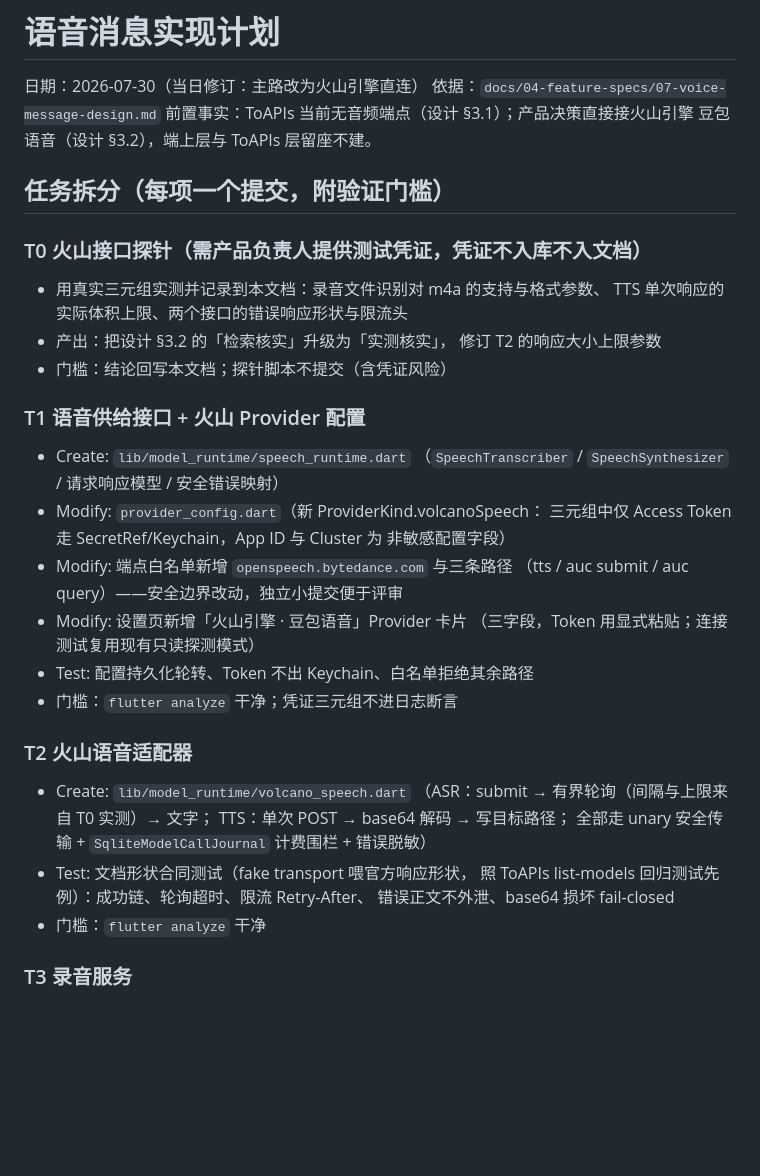
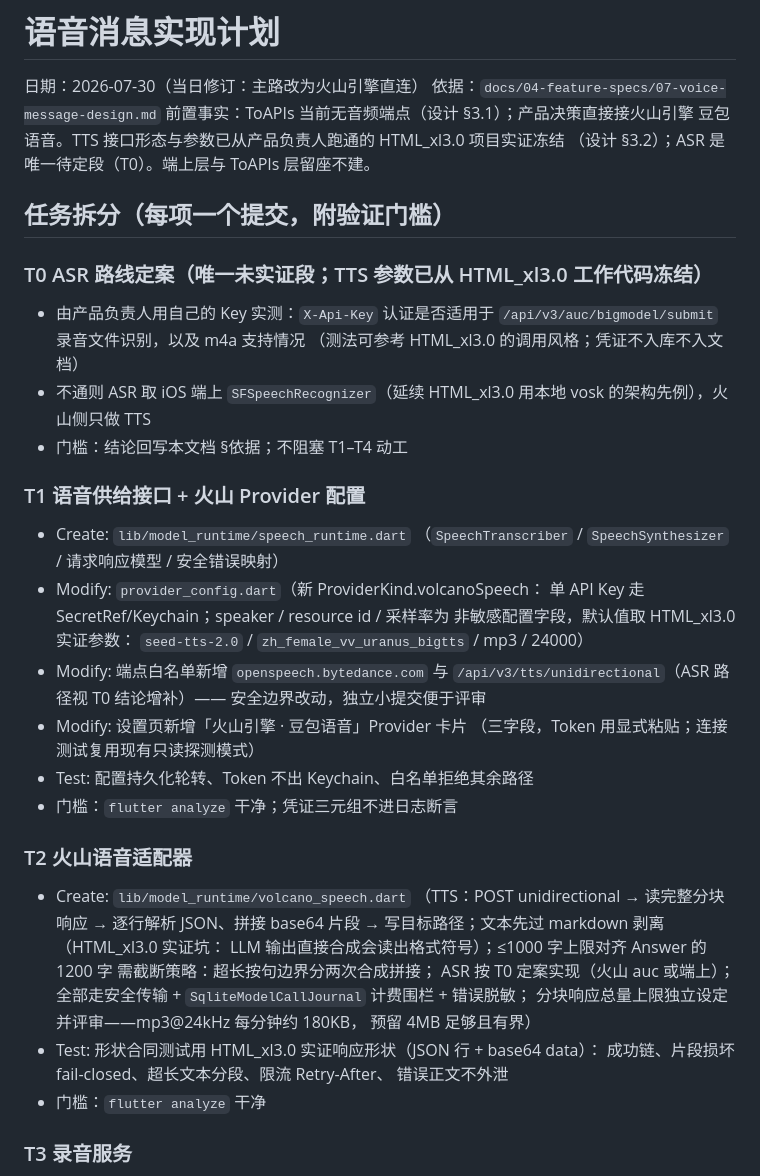
Before and after one commit to liumanlihudie/halo, a Markdown page: docs/05-implementation-plans/09-voice-message-plan.md, the part around the change. Drawn GitHub-style; blank space fills up the shorter version.

```diff
--- a/docs/05-implementation-plans/09-voice-message-plan.md
+++ b/docs/05-implementation-plans/09-voice-message-plan.md
@@ -3,27 +3,31 @@
 日期：2026-07-30（当日修订：主路改为火山引擎直连）
 依据：`docs/04-feature-specs/07-voice-message-design.md`
 前置事实：ToAPIs 当前无音频端点（设计 §3.1）；产品决策直接接火山引擎
-豆包语音（设计 §3.2），端上层与 ToAPIs 层留座不建。
+豆包语音。TTS 接口形态与参数已从产品负责人跑通的 HTML_xl3.0 项目实证冻结
+（设计 §3.2）；ASR 是唯一待定段（T0）。端上层与 ToAPIs 层留座不建。
 
 ## 任务拆分（每项一个提交，附验证门槛）
 
-### T0 火山接口探针（需产品负责人提供测试凭证，凭证不入库不入文档）
+### T0 ASR 路线定案（唯一未实证段；TTS 参数已从 HTML_xl3.0 工作代码冻结）
 
-- 用真实三元组实测并记录到本文档：录音文件识别对 m4a 的支持与格式参数、
-  TTS 单次响应的实际体积上限、两个接口的错误响应形状与限流头
-- 产出：把设计 §3.2 的「检索核实」升级为「实测核实」，
-  修订 T2 的响应大小上限参数
-- 门槛：结论回写本文档；探针脚本不提交（含凭证风险）
+- 由产品负责人用自己的 Key 实测：`X-Api-Key` 认证是否适用于
+  `/api/v3/auc/bigmodel/submit` 录音文件识别，以及 m4a 支持情况
+  （测法可参考 HTML_xl3.0 的调用风格；凭证不入库不入文档）
+- 不通则 ASR 取 iOS 端上 `SFSpeechRecognizer`（延续 HTML_xl3.0 用本地
+  vosk 的架构先例），火山侧只做 TTS
+- 门槛：结论回写本文档 §依据；不阻塞 T1–T4 动工
 
 ### T1 语音供给接口 + 火山 Provider 配置
 
 - Create: `lib/model_runtime/speech_runtime.dart`
   （`SpeechTranscriber` / `SpeechSynthesizer` / 请求响应模型 / 安全错误映射）
 - Modify: `provider_config.dart`（新 ProviderKind.volcanoSpeech：
-  三元组中仅 Access Token 走 SecretRef/Keychain，App ID 与 Cluster 为
-  非敏感配置字段）
-- Modify: 端点白名单新增 `openspeech.bytedance.com` 与三条路径
-  （tts / auc submit / auc query）——安全边界改动，独立小提交便于评审
+  单 API Key 走 SecretRef/Keychain；speaker / resource id / 采样率为
+  非敏感配置字段，默认值取 HTML_xl3.0 实证参数：
+  `seed-tts-2.0` / `zh_female_vv_uranus_bigtts` / mp3 / 24000）
+- Modify: 端点白名单新增 `openspeech.bytedance.com` 与
+  `/api/v3/tts/unidirectional`（ASR 路径视 T0 结论增补）——
+  安全边界改动，独立小提交便于评审
 - Modify: 设置页新增「火山引擎 · 豆包语音」Provider 卡片
   （三字段，Token 用显式粘贴；连接测试复用现有只读探测模式）
 - Test: 配置持久化轮转、Token 不出 Keychain、白名单拒绝其余路径
@@ -32,12 +36,17 @@
 ### T2 火山语音适配器
 
 - Create: `lib/model_runtime/volcano_speech.dart`
-  （ASR：submit → 有界轮询（间隔与上限来自 T0 实测）→ 文字；
-  TTS：单次 POST → base64 解码 → 写目标路径；
-  全部走 unary 安全传输 + `SqliteModelCallJournal` 计费围栏 + 错误脱敏）
-- Test: 文档形状合同测试（fake transport 喂官方响应形状，
-  照 ToAPIs list-models 回归测试先例）：成功链、轮询超时、限流 Retry-After、
-  错误正文不外泄、base64 损坏 fail-closed
+  （TTS：POST unidirectional → 读完整分块响应 → 逐行解析 JSON、拼接
+  base64 片段 → 写目标路径；文本先过 markdown 剥离（HTML_xl3.0 实证坑：
+  LLM 输出直接合成会读出格式符号）；≤1000 字上限对齐 Answer 的 1200 字
+  需截断策略：超长按句边界分两次合成拼接；
+  ASR 按 T0 定案实现（火山 auc 或端上）；
+  全部走安全传输 + `SqliteModelCallJournal` 计费围栏 + 错误脱敏；
+  分块响应总量上限独立设定并评审——mp3@24kHz 每分钟约 180KB，
+  预留 4MB 足够且有界）
+- Test: 形状合同测试用 HTML_xl3.0 实证响应形状（JSON 行 + base64 data）：
+  成功链、片段损坏 fail-closed、超长文本分段、限流 Retry-After、
+  错误正文不外泄
 - 门槛：`flutter analyze` 干净
 
 ### T3 录音服务
```
Also changed, not shown: docs/04-feature-specs/07-voice-message-design.md (+34 -20 lines).
